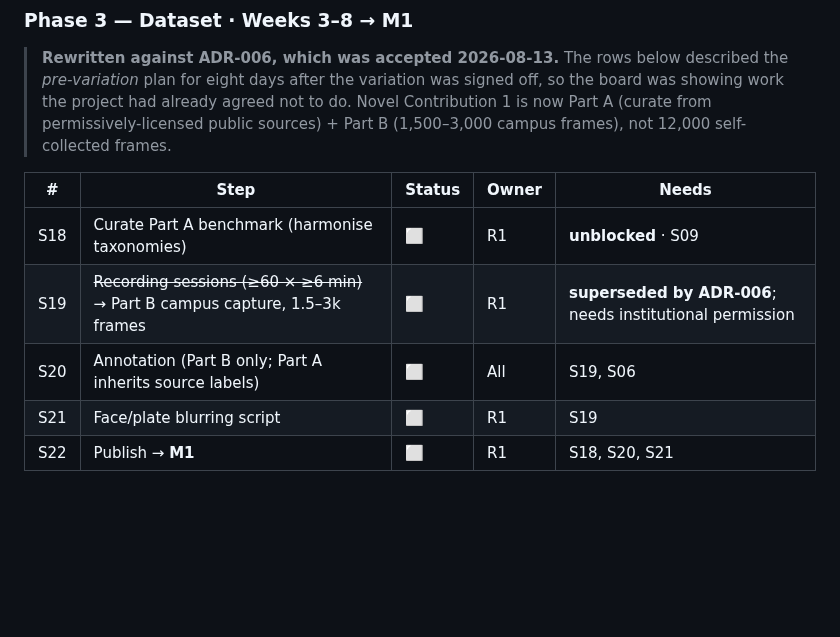
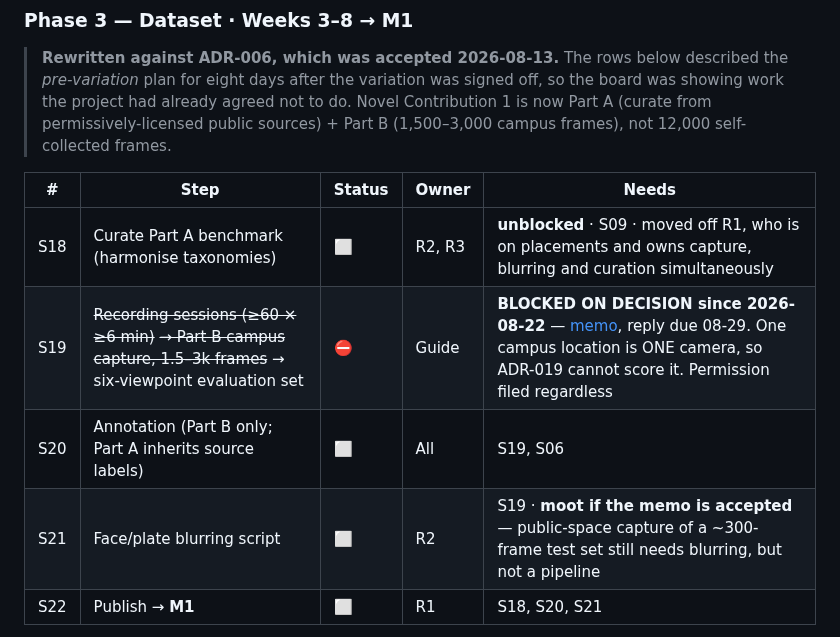
Before and after one commit to Divyansh-9/CNN_VIT_BILSTM_CROSS_ATTENTION_BASED_TRAFFIC_MANAGEMENT_SYSTEM, a Markdown page: BUILD-LOG.md, the part around the change. GitHub-like rendering; blank space fills up the shorter version.

```diff
--- a/BUILD-LOG.md
+++ b/BUILD-LOG.md
@@ -96,10 +96,10 @@ guesses.
 
 | # | Step | Status | Owner | Needs |
 |---|---|---|---|---|
-| S18 | Curate Part A benchmark (harmonise taxonomies) | ⬜ | R1 | **unblocked** · S09 |
-| S19 | ~~Recording sessions (≥60 × ≥6 min)~~ → Part B campus capture, 1.5–3k frames | ⬜ | R1 | **superseded by ADR-006**; needs institutional permission |
+| S18 | Curate Part A benchmark (harmonise taxonomies) | ⬜ | R2, R3 | **unblocked** · S09 · moved off R1, who is on placements and owns capture, blurring and curation simultaneously |
+| S19 | ~~Recording sessions (≥60 × ≥6 min)~~ ~~→ Part B campus capture, 1.5–3k frames~~ → six-viewpoint evaluation set | ⛔ | Guide | **BLOCKED ON DECISION since 2026-08-22** — [memo](docs/00-planning/MEMO-2026-08-22-part-b.md), reply due 08-29. One campus location is ONE camera, so ADR-019 cannot score it. Permission filed regardless |
 | S20 | Annotation (Part B only; Part A inherits source labels) | ⬜ | All | S19, S06 |
-| S21 | Face/plate blurring script | ⬜ | R1 | S19 |
+| S21 | Face/plate blurring script | ⬜ | R2 | S19 · **moot if the memo is accepted** — public-space capture of a ~300-frame test set still needs blurring, but not a pipeline |
 | S22 | Publish → **M1** | ⬜ | R1 | S18, S20, S21 |
 
 **S19 is not what blocks the model track.** It is the *detection* dataset. The
```
Also changed, not shown: docs/00-planning/MEMO-2026-08-22-part-b.md (added, +103 -0 lines).
